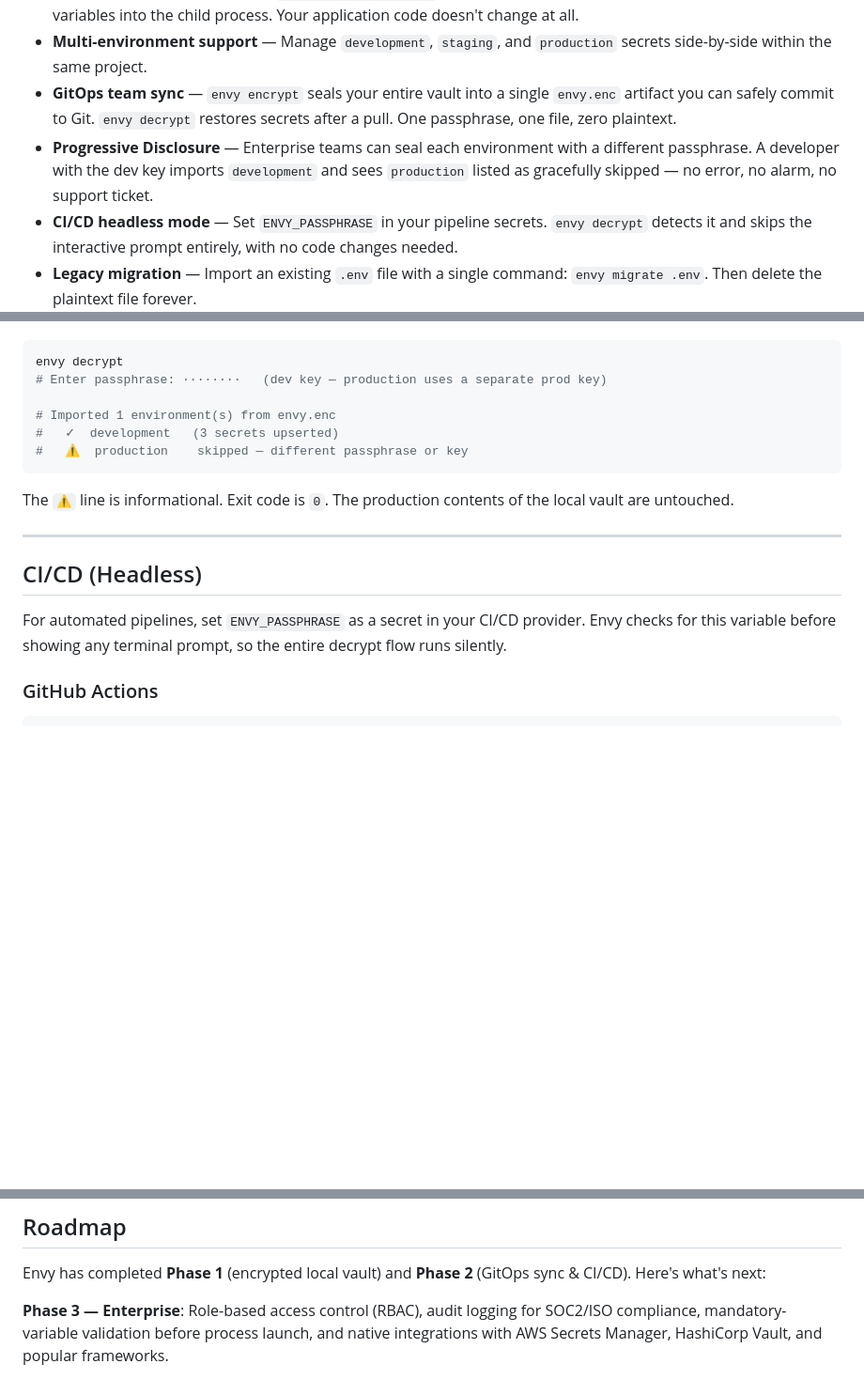
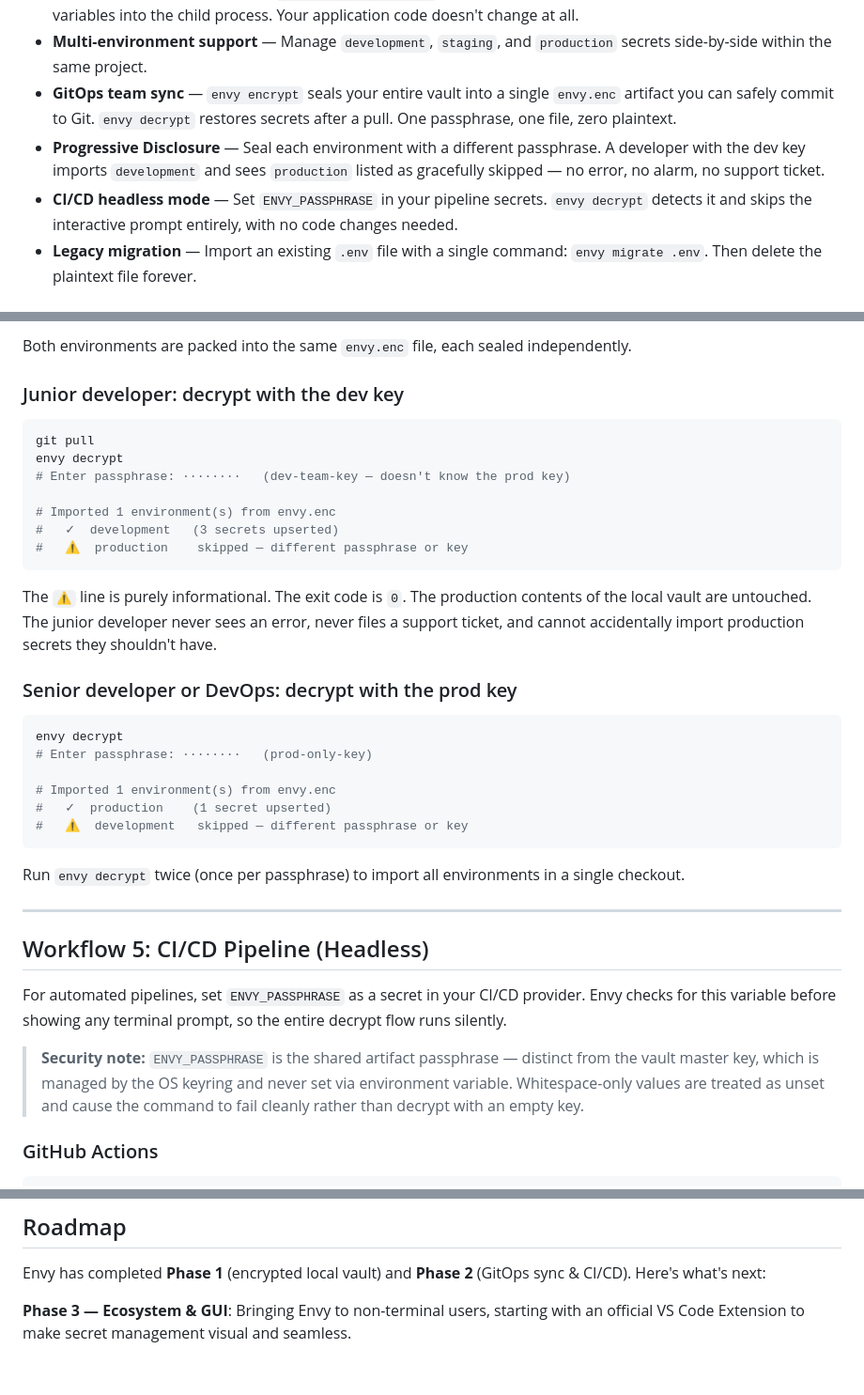
Before and after one commit to anguriatech/envy, a Markdown page: README.md, 3 parts joined by grey strips. Shown at 94% size. Rendered like a GitHub page; blank space fills up the shorter version.

````diff
--- a/README.md
+++ b/README.md
@@ -13,7 +13,7 @@ When you need your secrets, `envy run` injects them directly into your process's
 - **Seamless process injection** — `envy run -- npm start` decrypts secrets and injects them as environment variables into the child process. Your application code doesn't change at all.
 - **Multi-environment support** — Manage `development`, `staging`, and `production` secrets side-by-side within the same project.
 - **GitOps team sync** — `envy encrypt` seals your entire vault into a single `envy.enc` artifact you can safely commit to Git. `envy decrypt` restores secrets after a pull. One passphrase, one file, zero plaintext.
-- **Progressive Disclosure** — Enterprise teams can seal each environment with a different passphrase. A developer with the dev key imports `development` and sees `production` listed as gracefully skipped — no error, no alarm, no support ticket.
+- **Progressive Disclosure** — Seal each environment with a different passphrase. A developer with the dev key imports `development` and sees `production` listed as gracefully skipped — no error, no alarm, no support ticket.
 - **CI/CD headless mode** — Set `ENVY_PASSPHRASE` in your pipeline secrets. `envy decrypt` detects it and skips the interactive prompt entirely, with no code changes needed.
 - **Legacy migration** — Import an existing `.env` file with a single command: `envy migrate .env`. Then delete the plaintext file forever.
 - **UNIX-friendly** — `envy get KEY` outputs the raw value to stdout with no labels, so it works seamlessly in shell pipelines.
@@ -123,18 +197,39 @@ Enterprise teams can seal each environment with a **different passphrase**, givi
+Both environments are packed into the same `envy.enc` file, each sealed independently.
+
+### Junior developer: decrypt with the dev key
+
+```bash
+git pull
 envy decrypt
-# Enter passphrase: ········   (dev key — production uses a separate prod key)
+# Enter passphrase: ········   (dev-team-key — doesn't know the prod key)
 
 # Imported 1 environment(s) from envy.enc
 #   ✓  development   (3 secrets upserted)
 #   ⚠  production    skipped — different passphrase or key
 ```
 
-The `⚠` line is informational. Exit code is `0`. The production contents of the local vault are untouched.
+The `⚠` line is purely informational. The exit code is `0`. The production contents of the local vault are untouched. The junior developer never sees an error, never files a support ticket, and cannot accidentally import production secrets they shouldn't have.
+
+### Senior developer or DevOps: decrypt with the prod key
+
+```bash
+envy decrypt
+# Enter passphrase: ········   (prod-only-key)
+
+# Imported 1 environment(s) from envy.enc
+#   ✓  production    (1 secret upserted)
+#   ⚠  development   skipped — different passphrase or key
+```
+
+Run `envy decrypt` twice (once per passphrase) to import all environments in a single checkout.
 
 ---
 
-## CI/CD (Headless)
+## Workflow 5: CI/CD Pipeline (Headless)
 
 For automated pipelines, set `ENVY_PASSPHRASE` as a secret in your CI/CD provider. Envy checks for this variable before showing any terminal prompt, so the entire decrypt flow runs silently.
+
+> **Security note:** `ENVY_PASSPHRASE` is the shared artifact passphrase — distinct from the vault master key, which is managed by the OS keyring and never set via environment variable. Whitespace-only values are treated as unset and cause the command to fail cleanly rather than decrypt with an empty key.
 
 ### GitHub Actions
 
@@ -219,4 +312,4 @@ Team sync via Git:
 
 Envy has completed **Phase 1** (encrypted local vault) and **Phase 2** (GitOps sync & CI/CD). Here's what's next:
 
-**Phase 3 — Enterprise**: Role-based access control (RBAC), audit logging for SOC2/ISO compliance, mandatory-variable validation before process launch, and native integrations with AWS Secrets Manager, HashiCorp Vault, and popular frameworks.
+**Phase 3 — Ecosystem & GUI**: Bringing Envy to non-terminal users, starting with an official VS Code Extension to make secret management visual and seamless.
````
Also changed, not shown: other parts of README.md (+112 -40 lines), .specify/memory/roadmap.md (+9 -10 lines).
